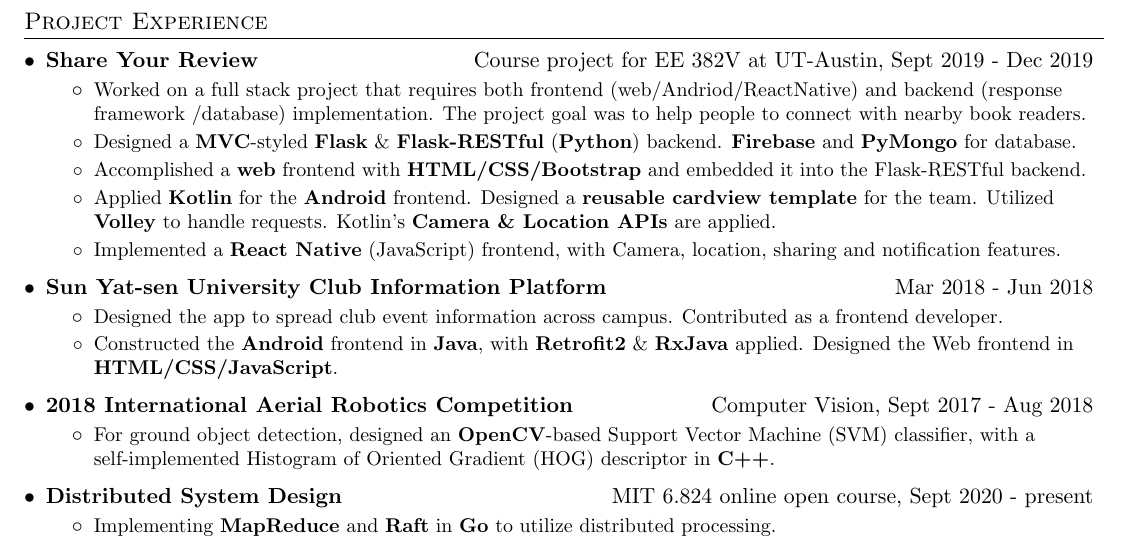
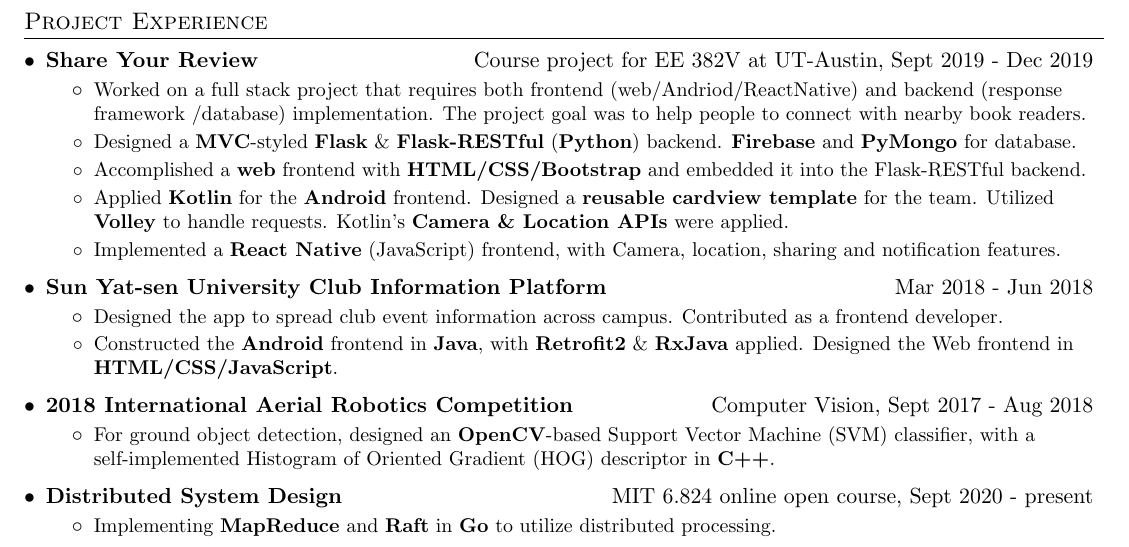
Before and after one commit to YiranCdr/CV-tex, a LaTeX CV (SDE/yiransu_resume_sde.tex): part of the page, cut so that both start at the same text. Compiled offline with pdfLaTeX.

Commit message:
Fix small typo

```diff
--- a/SDE/yiransu_resume_sde.tex
+++ b/SDE/yiransu_resume_sde.tex
@@ -183,7 +183,7 @@
 	\resumeItem
 	{Accomplished a \textbf{web} frontend with \textbf{HTML/CSS/Bootstrap} and embedded it into the Flask-RESTful backend.}
 	\resumeItem
-	{Applied \textbf{Kotlin} for the \textbf{Android} frontend. Designed a \textbf{reusable cardview template} for the team. Utilized \textbf{Volley} to handle requests. Kotlin's \textbf{Camera \& Location APIs} are applied.  }
+	{Applied \textbf{Kotlin} for the \textbf{Android} frontend. Designed a \textbf{reusable cardview template} for the team. Utilized \textbf{Volley} to handle requests. Kotlin's \textbf{Camera \& Location APIs} were applied.  }
 	\resumeItem
 	{Implemented a \textbf{React Native} (JavaScript) frontend, with Camera, location, sharing and notification features. }
 	\resumeItemListEnd
```
Also changed, not shown: SDE/yiransu_resume_sde.pdf.
